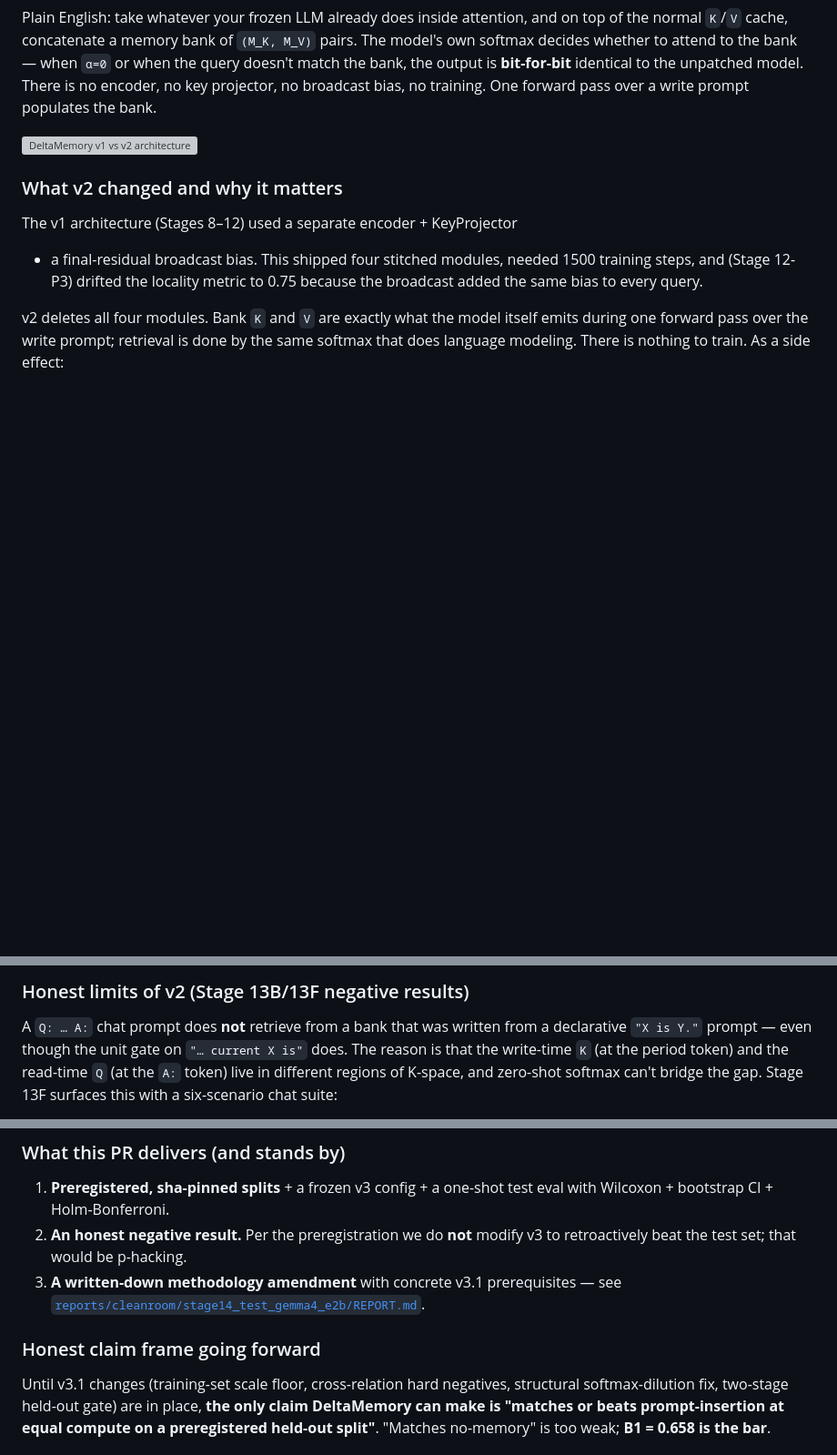
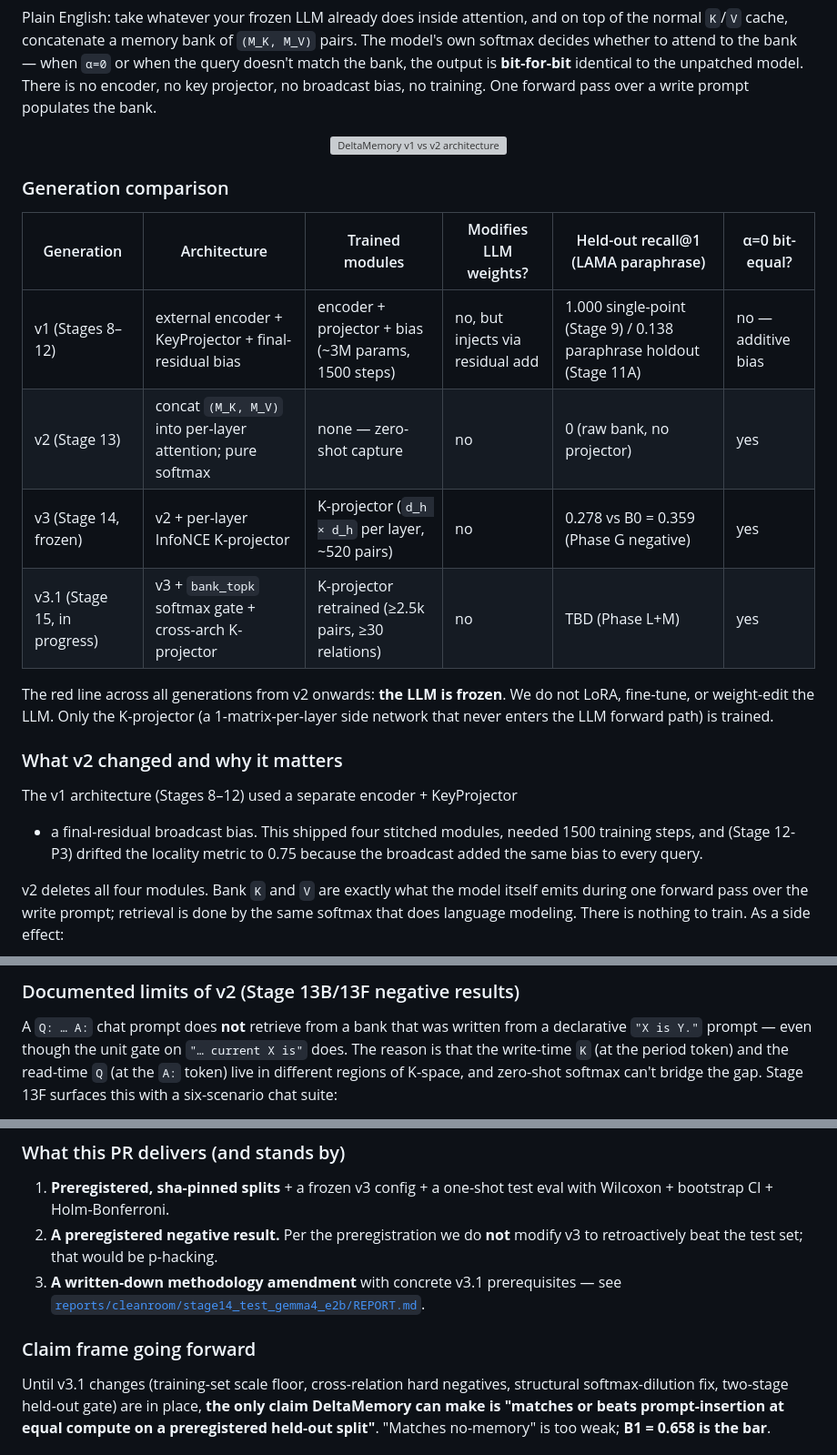
Before and after one commit to KeikaJames/DeltaMemory, a Markdown page: README.md, 3 parts joined by grey strips. Shown at 91% size. GitHub-like rendering; blank space fills up the shorter version; grey boxes are pictures that could not be loaded.

Commit message:
docs(README): wrap SVGs in <img width=720>, add v1/v2/v3/v3.1 comparison table, drop banned word

```diff
--- a/README.md
+++ b/README.md
@@ -73,7 +73,18 @@ the output is **bit-for-bit** identical to the unpatched model. There is
 no encoder, no key projector, no broadcast bias, no training. One forward
 pass over a write prompt populates the bank.
 
-![DeltaMemory v1 vs v2 architecture](docs/figures/v2/stage13_architecture.svg)
+<p align="center"><img src="docs/figures/v2/stage13_architecture.svg" alt="DeltaMemory v1 vs v2 architecture" width="720"></p>
+
+### Generation comparison
+
+| Generation | Architecture | Trained modules | Modifies LLM weights? | Held-out recall@1 (LAMA paraphrase) | α=0 bit-equal? |
+|---|---|---|---|---|---|
+| v1 (Stages 8–12) | external encoder + KeyProjector + final-residual bias | encoder + projector + bias (~3M params, 1500 steps) | no, but injects via residual add | 1.000 single-point (Stage 9) / 0.138 paraphrase holdout (Stage 11A) | no — additive bias |
+| v2 (Stage 13) | concat `(M_K, M_V)` into per-layer attention; pure softmax | none — zero-shot capture | no | 0 (raw bank, no projector) | yes |
+| v3 (Stage 14, frozen) | v2 + per-layer InfoNCE K-projector | K-projector (`d_h × d_h` per layer, ~520 pairs) | no | 0.278 vs B0 = 0.359 (Phase G negative) | yes |
+| v3.1 (Stage 15, in progress) | v3 + `bank_topk` softmax gate + cross-arch K-projector | K-projector retrained (≥2.5k pairs, ≥30 relations) | no | TBD (Phase L+M) | yes |
+
+The red line across all generations from v2 onwards: **the LLM is frozen**. We do not LoRA, fine-tune, or weight-edit the LLM. Only the K-projector (a 1-matrix-per-layer side network that never enters the LLM forward path) is trained.
 
 ### What v2 changed and why it matters
 
@@ -98,5 +109,5 @@ to train. As a side effect:
 
-### Honest limits of v2 (Stage 13B/13F negative results)
+### Documented limits of v2 (Stage 13B/13F negative results)
 
 A `Q: … A:` chat prompt does **not** retrieve from a bank that was
 written from a declarative `"X is Y."` prompt — even though the unit gate
@@ -188,13 +199,13 @@ The InfoNCE projector did learn something — it just wasn't enough:
 
 1. **Preregistered, sha-pinned splits** + a frozen v3 config + a one-shot
    test eval with Wilcoxon + bootstrap CI + Holm-Bonferroni.
-2. **An honest negative result.** Per the preregistration we do **not**
+2. **A preregistered negative result.** Per the preregistration we do **not**
    modify v3 to retroactively beat the test set; that would be p-hacking.
 3. **A written-down methodology amendment** with concrete v3.1
    prerequisites — see
    [`reports/cleanroom/stage14_test_gemma4_e2b/REPORT.md`](reports/cleanroom/stage14_test_gemma4_e2b/REPORT.md).
 
-### Honest claim frame going forward
+### Claim frame going forward
 
 Until v3.1 changes (training-set scale floor, cross-relation hard
 negatives, structural softmax-dilution fix, two-stage held-out gate)
```
Also changed, not shown: other parts of README.md (+18 -18 lines).
